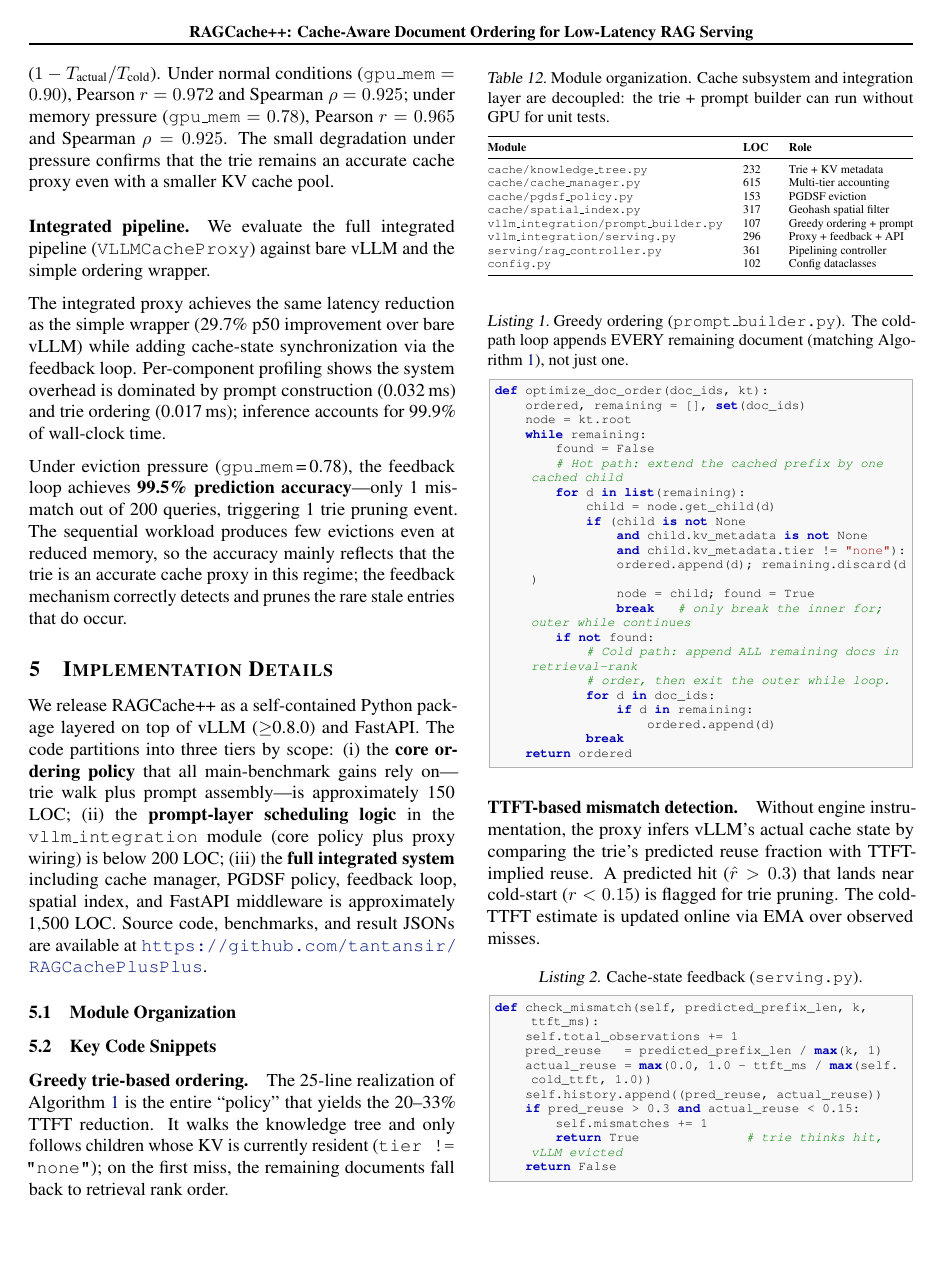
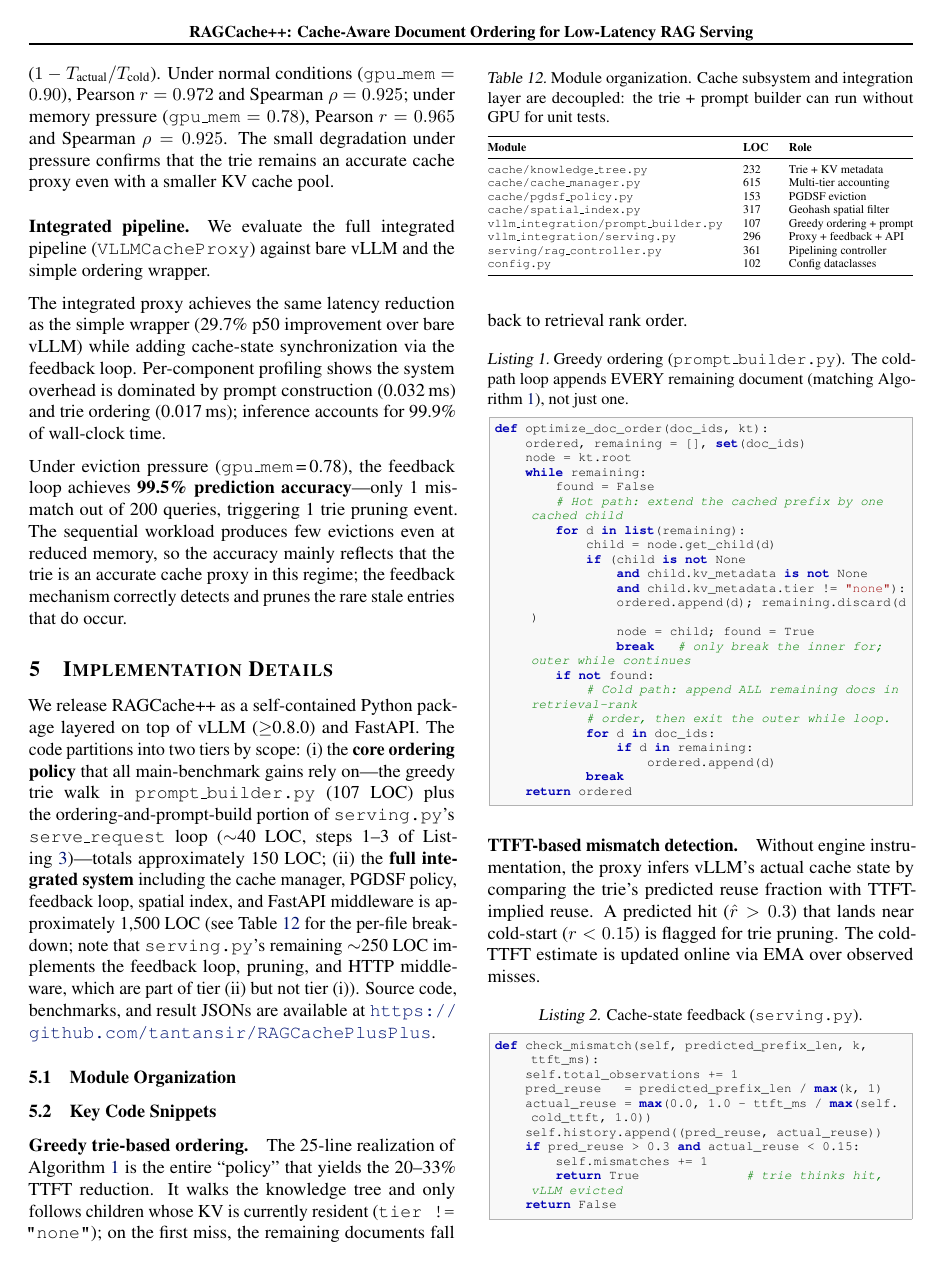
Before and after one commit to tantansir/RAGCachePlusPlus, a LaTeX paper (paper/paper.tex): page 10 of 13. Compiled offline with pdfLaTeX.

Commit message:
Clarify LOC tiers + soften "never worse" claim
1. Section 5 three-tier LOC description conflicted with Table 12: tier (ii)
   "prompt-layer scheduling logic in the vllm_integration module below
   200 LOC" implied the whole vllm_integration directory, but Table 12
   shows prompt_builder.py (107) + serving.py (296) > 400 LOC.
   Replaced with a cleaner two-tier breakdown:
   - core ordering policy ~150 LOC (prompt_builder.py + steps 1-3 of
     serve_request)
   - full integrated system ~1,500 LOC (note that serving.py's remaining
     ~250 LOC is feedback loop, pruning, and FastAPI middleware)
   This reconciles exactly with Table 12.

2. Fallback-path claim softened: "strict superset of bare APC---never
   worse than the baseline" -> "algorithmically no worse than bare APC
   in the fallback case; empirical TTFT can still differ by a few ms
   of measurement noise across independent runs." More consistent
   with the run-to-run variance acknowledged in Section 4.1.

Co-Authored-By: Claude Opus 4.6 (1M context) <noreply@anthropic.com>

```diff
--- a/paper/paper.tex
+++ b/paper/paper.tex
@@ -794,7 +794,7 @@ Under eviction pressure (\texttt{gpu\_mem}\,=\,0.78), the feedback loop achieves
 \label{sec:impl}
 % ================================================================
 
-We release RAGCache++ as a self-contained Python package layered on top of vLLM ($\geq$0.8.0) and FastAPI. The code partitions into three tiers by scope: (i)~the \textbf{core ordering policy} that all main-benchmark gains rely on---trie walk plus prompt assembly---is approximately 150 LOC; (ii)~the \textbf{prompt-layer scheduling logic} in the \texttt{vllm\_integration} module (core policy plus proxy wiring) is below 200 LOC; (iii)~the \textbf{full integrated system} including cache manager, PGDSF policy, feedback loop, spatial index, and FastAPI middleware is approximately 1{,}500 LOC. Source code, benchmarks, and result JSONs are available at \url{https://github.com/tantansir/RAGCachePlusPlus}.
+We release RAGCache++ as a self-contained Python package layered on top of vLLM ($\geq$0.8.0) and FastAPI. The code partitions into two tiers by scope: (i)~the \textbf{core ordering policy} that all main-benchmark gains rely on---the greedy trie walk in \texttt{prompt\_builder.py} (107 LOC) plus the ordering-and-prompt-build portion of \texttt{serving.py}'s \texttt{serve\_request} loop (${\sim}$40 LOC, steps~1--3 of Listing~\ref{lst:serve})---totals approximately 150 LOC; (ii)~the \textbf{full integrated system} including the cache manager, PGDSF policy, feedback loop, spatial index, and FastAPI middleware is approximately 1{,}500 LOC (see Table~\ref{tab:modules} for the per-file breakdown; note that \texttt{serving.py}'s remaining ${\sim}$250 LOC implements the feedback loop, pruning, and HTTP middleware, which are part of tier~(ii) but not tier~(i)). Source code, benchmarks, and result JSONs are available at \url{https://github.com/tantansir/RAGCachePlusPlus}.
 
 \subsection{Module Organization}
 
```
Also changed, not shown: paper/paper.pdf, paper/paper.tex (2 more changed lines).
